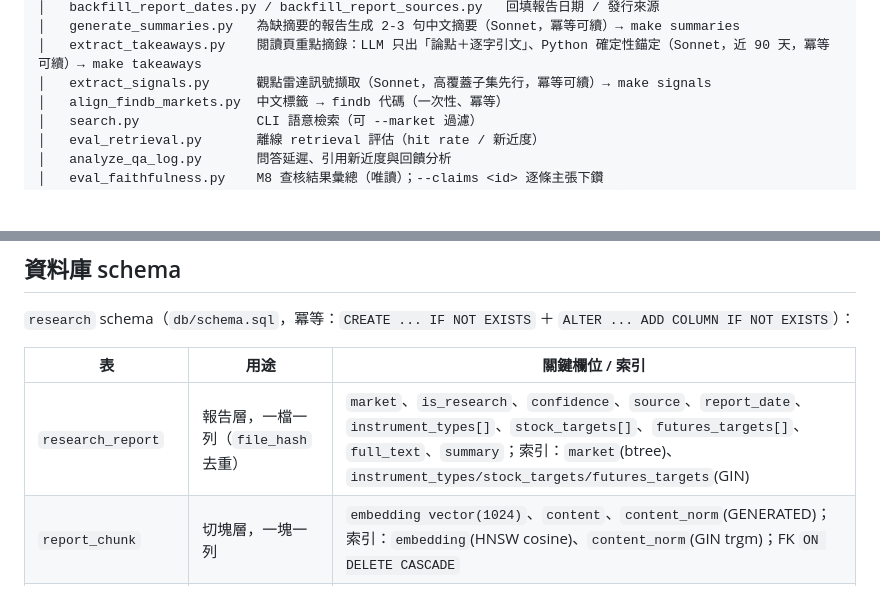
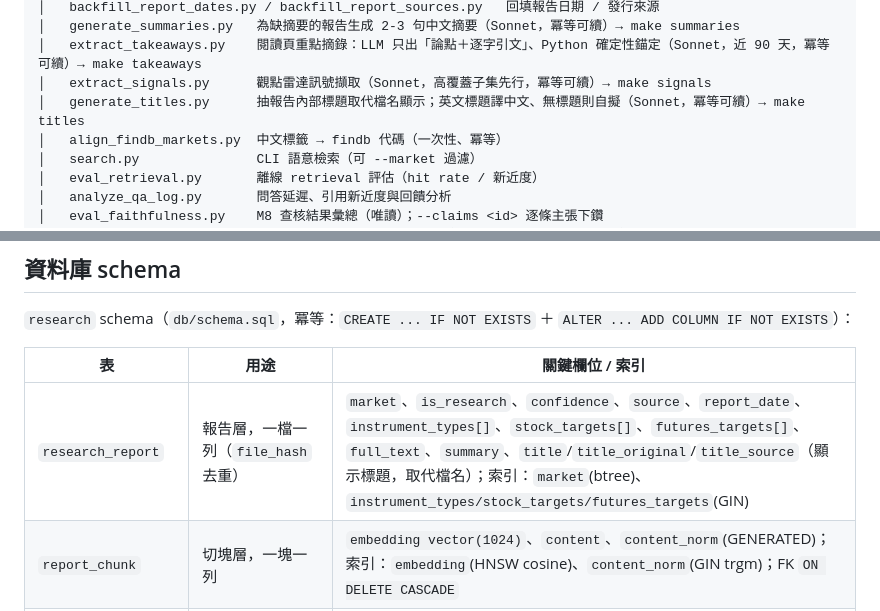
Before and after one commit to FPI-TW/report-research, a Markdown page: README.md, 2 parts joined by grey strips. Rendered like a GitHub page; blank space fills up the shorter version.

```diff
--- a/README.md
+++ b/README.md
@@ -265,6 +265,7 @@ report-mark/
 │   generate_summaries.py   為缺摘要的報告生成 2-3 句中文摘要（Sonnet，冪等可續）→ make summaries
 │   extract_takeaways.py    閱讀頁重點摘錄：LLM 只出「論點＋逐字引文」、Python 確定性錨定（Sonnet，近 90 天，冪等可續）→ make takeaways
 │   extract_signals.py      觀點雷達訊號擷取（Sonnet，高覆蓋子集先行，冪等可續）→ make signals
+│   generate_titles.py      抽報告內部標題取代檔名顯示；英文標題譯中文、無標題則自擬（Sonnet，冪等可續）→ make titles
 │   align_findb_markets.py  中文標籤 → findb 代碼（一次性、冪等）
 │   search.py               CLI 語意檢索（可 --market 過濾）
 │   eval_retrieval.py       離線 retrieval 評估（hit rate / 新近度）
@@ -363,7 +364,7 @@ dense（BGE-M3 cosine，HNSW）＋ 字面（pg_trgm，比對 `content_norm`）
 
 | 表 | 用途 | 關鍵欄位 / 索引 |
 |----|------|------|
-| `research_report` | 報告層，一檔一列（`file_hash` 去重） | `market`、`is_research`、`confidence`、`source`、`report_date`、`instrument_types[]`、`stock_targets[]`、`futures_targets[]`、`full_text`、`summary`；索引：`market`(btree)、`instrument_types/stock_targets/futures_targets`(GIN) |
+| `research_report` | 報告層，一檔一列（`file_hash` 去重） | `market`、`is_research`、`confidence`、`source`、`report_date`、`instrument_types[]`、`stock_targets[]`、`futures_targets[]`、`full_text`、`summary`、`title`/`title_original`/`title_source`（顯示標題，取代檔名）；索引：`market`(btree)、`instrument_types/stock_targets/futures_targets`(GIN) |
 | `report_chunk` | 切塊層，一塊一列 | `embedding vector(1024)`、`content`、`content_norm`(GENERATED)；索引：`embedding`(HNSW cosine)、`content_norm`(GIN trgm)；FK `ON DELETE CASCADE` |
 | `qa_log` | 每次 `/api/ask` 一列（稽核/分析） | `question`、`answer`、`cited_report_ids[]`、`filters`、`latency_ms`、`thinking_ms`、`feedback`、`sources`、`ext_sources`、`conversation_id` |
 | `report_doc` | 生成的深度研報（隨對話保存） | `qa_id`、`conversation_id`、`title`、`markdown`(真相來源)、`pdf_path`、`sources` |
```
Also changed, not shown: CLAUDE.md (+3 -1 lines), docs/WORKFLOW.md (+13 -1 lines).
